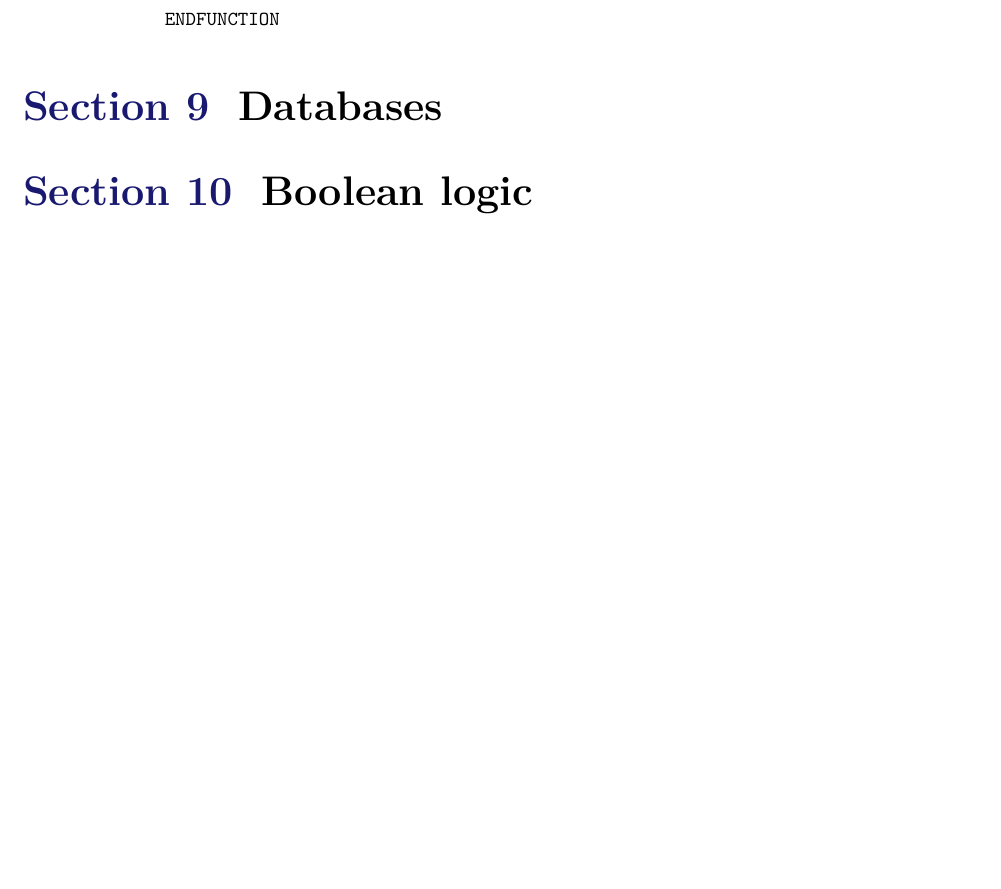
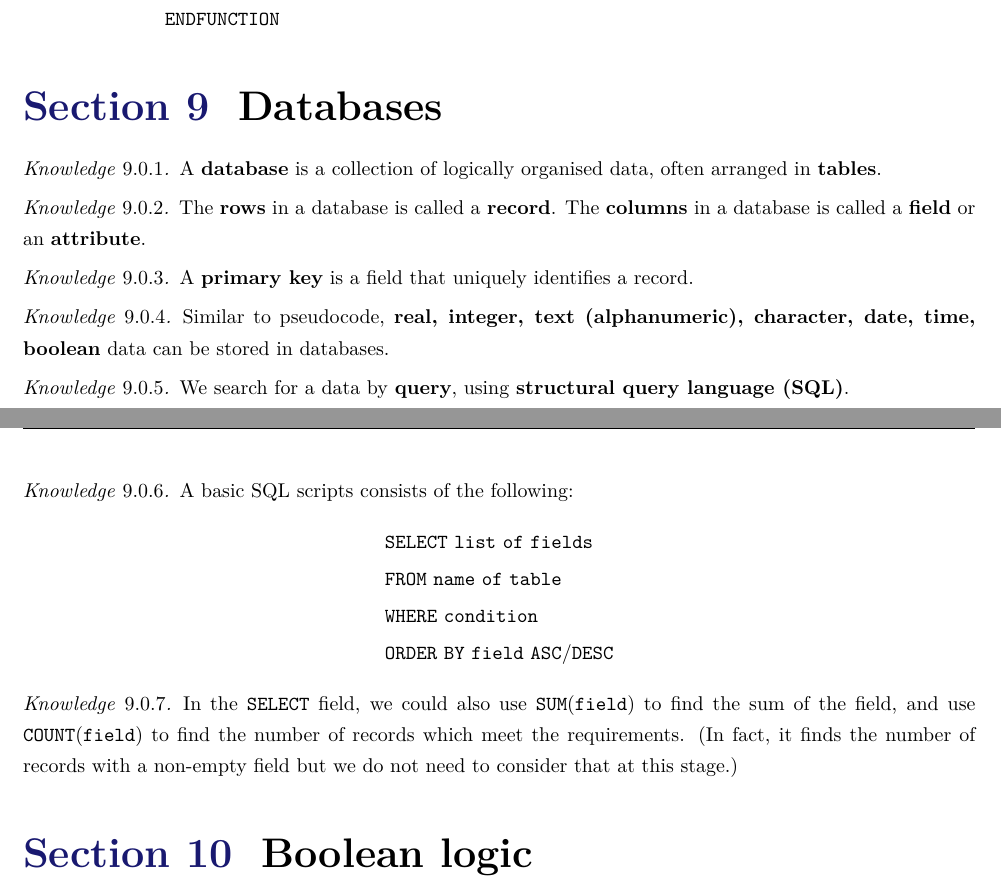
Before and after one commit to EasonSYC/GCSE-CompSci-Knowledge-Sheet, a LaTeX document (GCSE CompSci Knowledge Sheet.tex): part of page 32 of 32 before the commit and two parts of pages 32 and 33 of 33 after it, the two joined at a grey line, cut so that both start at the same text, the shorter picture padded with empty space. Compiled offline with XeLaTeX.

Commit message:
update databases

```diff
--- a/GCSE CompSci Knowledge Sheet.tex
+++ b/GCSE CompSci Knowledge Sheet.tex
@@ -1394,6 +1394,40 @@
             \end{knowledge}
     \section{Databases}
 
+        \begin{knowledge}
+            A \textbf{database} is a collection of logically organised data, often arranged in \textbf{tables}.
+        \end{knowledge}
+
+        \begin{knowledge}
+            The \textbf{rows} in a database is called a \textbf{record}. The \textbf{columns} in a database is called a \textbf{field} or an \textbf{attribute}.
+        \end{knowledge}
+
+        \begin{knowledge}
+            A \textbf{primary key} is a field that uniquely identifies a record.
+        \end{knowledge}
+
+        \begin{knowledge}
+            Similar to pseudocode, \textbf{real, integer, text (alphanumeric), character, date, time, boolean} data can be stored in databases.
+        \end{knowledge}
+
+        \begin{knowledge}
+            We search for a data by \textbf{query}, using \textbf{structural query language (SQL)}.
+        \end{knowledge}
+
+        \begin{knowledge}
+            A basic SQL scripts consists of the following:
+            \begin{align*}
+                &\mathtt{SELECT\ list\ of\ fields}\\
+                &\mathtt{FROM\ name\ of\ table}\\
+                &\mathtt{WHERE\ condition}\\
+                &\mathtt{ORDER\ BY\ field\ ASC/DESC}
+            \end{align*}
+        \end{knowledge}
+
+        \begin{knowledge}
+            In the \(\mathtt{SELECT}\) field, we could also use \(\mathtt{SUM(field)}\) to find the sum of the field, and use \(\mathtt{COUNT(field)}\) to find the number of records which meet the requirements. (In fact, it finds the number of records with a non-empty field but we do not need to consider that at this stage.)
+        \end{knowledge}
+
     \section{Boolean logic}
 
     \section*{Afterwords}
```
Also changed, not shown: GCSE CompSci Knowledge Sheet.pdf.
